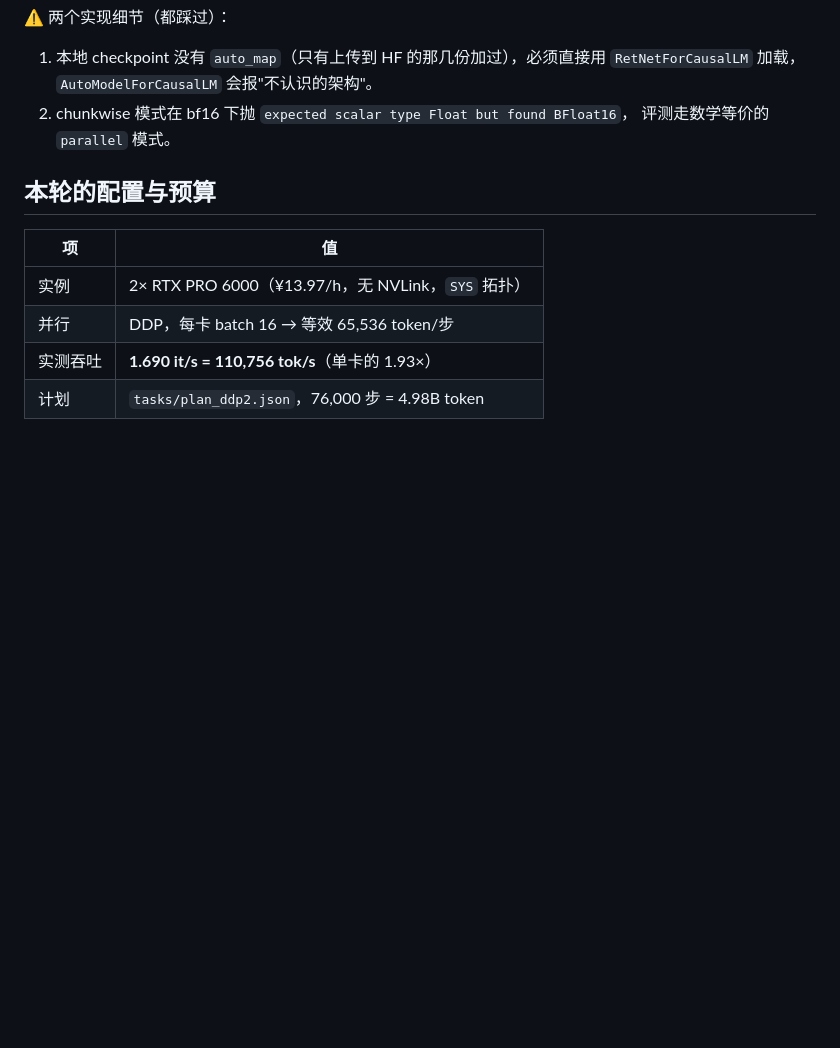
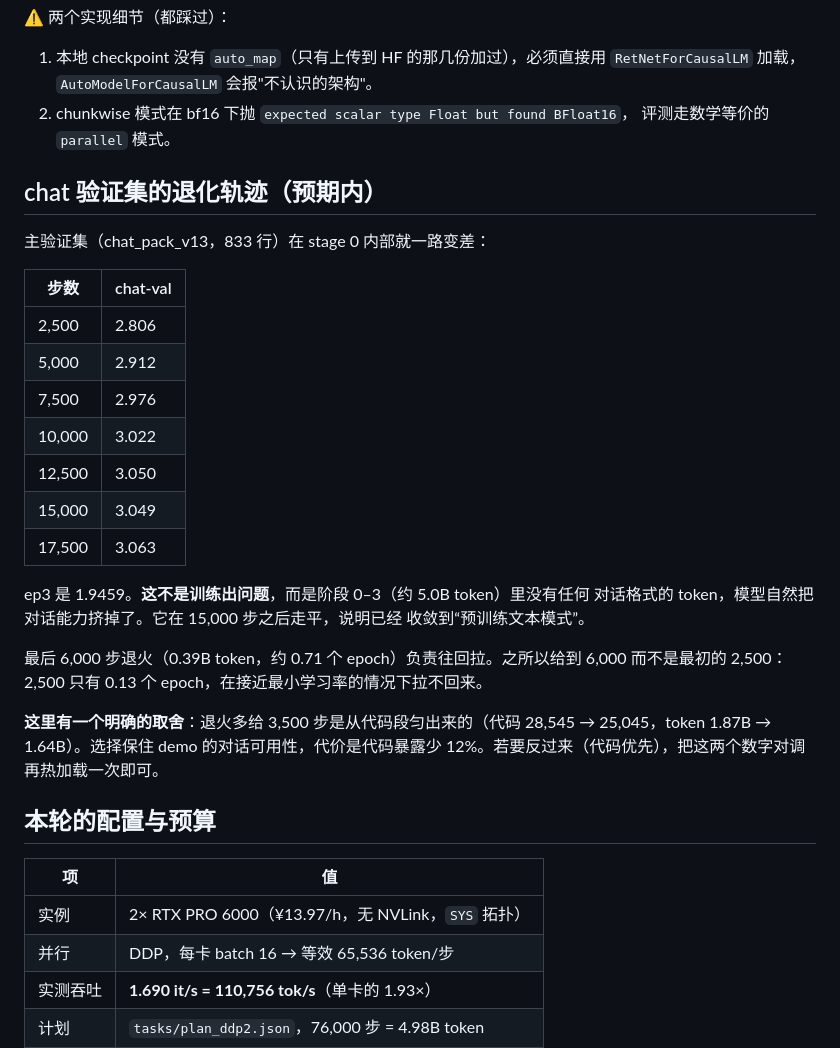
Before and after one commit to Ayaka157/RetNet, a Markdown page: docs/30_v21训练监控与判据.md, the part around the change. Drawn GitHub-style; blank space fills up the shorter version.

Commit message:
Record the chat validation decline and the trade it forces
2.806 at step 2,500 rising to 3.063 at 17,500, flat since 15,000, against 1.9459
at ep3. Stages 0-3 contain no chat-format tokens at all, so the model trades
conversational ability for the ability to read web and code text; nothing is
wrong with the run.

The 6,000-step anneal at the end is what pulls it back, and it is 3,500 steps
larger than originally planned - paid for out of the code stage, which drops
from 1.87B to 1.64B tokens. The doc records that trade explicitly, including
how to reverse it if code turns out to matter more.

```diff
--- a/docs/30_v21训练监控与判据.md
+++ b/docs/30_v21训练监控与判据.md
@@ -75,6 +75,31 @@ python scripts/eval_holdout.py --model checkpoints/retnet_500m_v21 --tag v21
 2. chunkwise 模式在 bf16 下抛 `expected scalar type Float but found BFloat16`，
    评测走数学等价的 `parallel` 模式。
 
+## chat 验证集的退化轨迹（预期内）
+
+主验证集（chat_pack_v13，833 行）在 stage 0 内部就一路变差：
+
+| 步数 | chat-val |
+|---|---|
+| 2,500 | 2.806 |
+| 5,000 | 2.912 |
+| 7,500 | 2.976 |
+| 10,000 | 3.022 |
+| 12,500 | 3.050 |
+| 15,000 | 3.049 |
+| 17,500 | 3.063 |
+
+ep3 是 1.9459。**这不是训练出问题**，而是阶段 0–3（约 5.0B token）里没有任何
+对话格式的 token，模型自然把对话能力挤掉了。它在 15,000 步之后走平，说明已经
+收敛到“预训练文本模式”。
+
+最后 6,000 步退火（0.39B token，约 0.71 个 epoch）负责往回拉。之所以给到 6,000
+而不是最初的 2,500：2,500 只有 0.13 个 epoch，在接近最小学习率的情况下拉不回来。
+
+**这里有一个明确的取舍**：退火多给 3,500 步是从代码段匀出来的（代码 28,545 →
+25,045，token 1.87B → 1.64B）。选择保住 demo 的对话可用性，代价是代码暴露少
+12%。若要反过来（代码优先），把这两个数字对调再热加载一次即可。
+
 ## 本轮的配置与预算
 
 | 项 | 值 |
```
